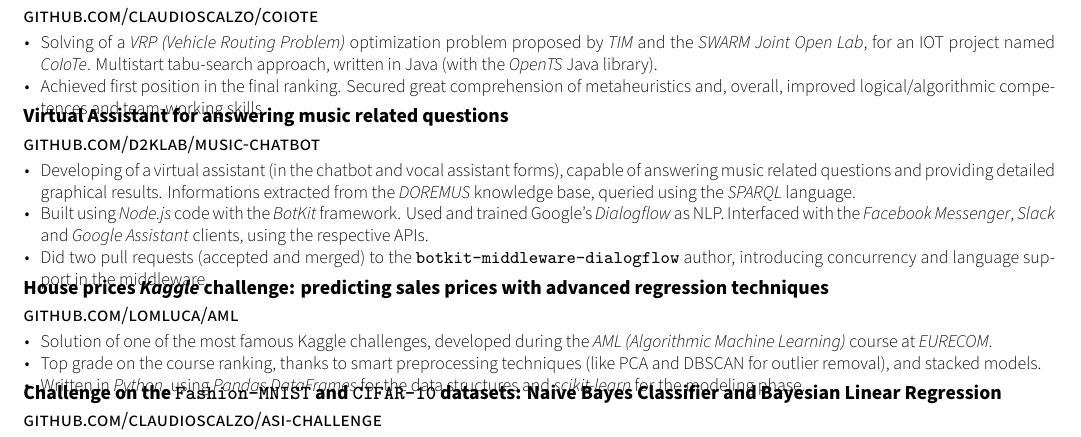
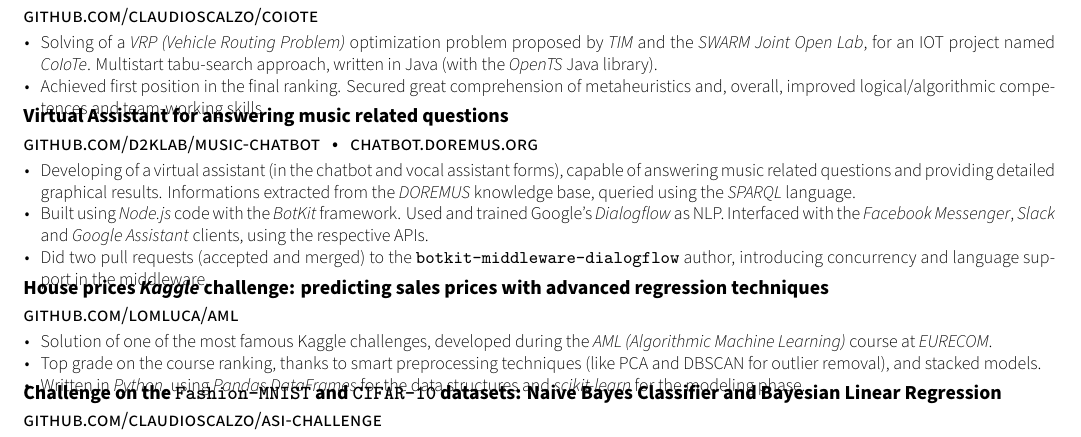
Before and after one commit to claudioscalzo/cv, a LaTeX CV (cv.tex, which reads resume/projects.tex): part of the page, cut so that both start at the same text. Compiled offline with XeLaTeX.

Commit message:
Added chatbot.doremus.org URL in semester project description.

```diff
--- a/resume/projects.tex
+++ b/resume/projects.tex
@@ -29,7 +29,7 @@
 		}
 
 	\cvproj
-		{\href{https://github.com/D2KLab/music-chatbot}{github.com/d2klab/music-chatbot}}
+		{\href{https://github.com/D2KLab/music-chatbot}{github.com/d2klab/music-chatbot}~~~\textbullet~~~\href{https://chatbot.doremus.org}{chatbot.doremus.org}}
 		{Virtual Assistant for answering music related questions}
 		{}
 		{}
```
Also changed, not shown: cv.pdf, 1 other file.
